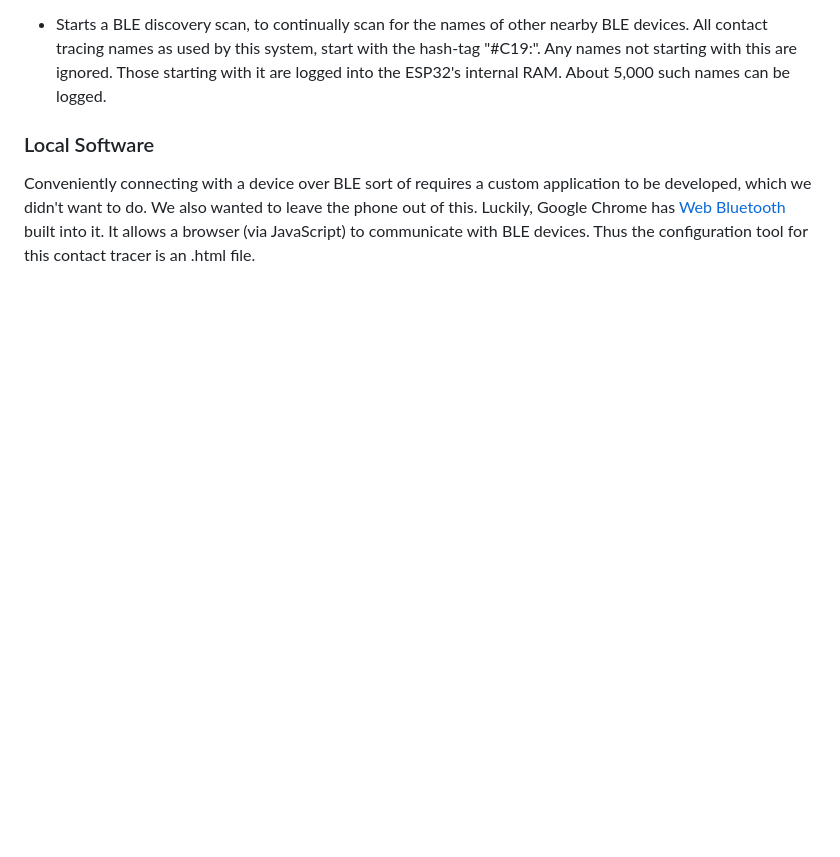
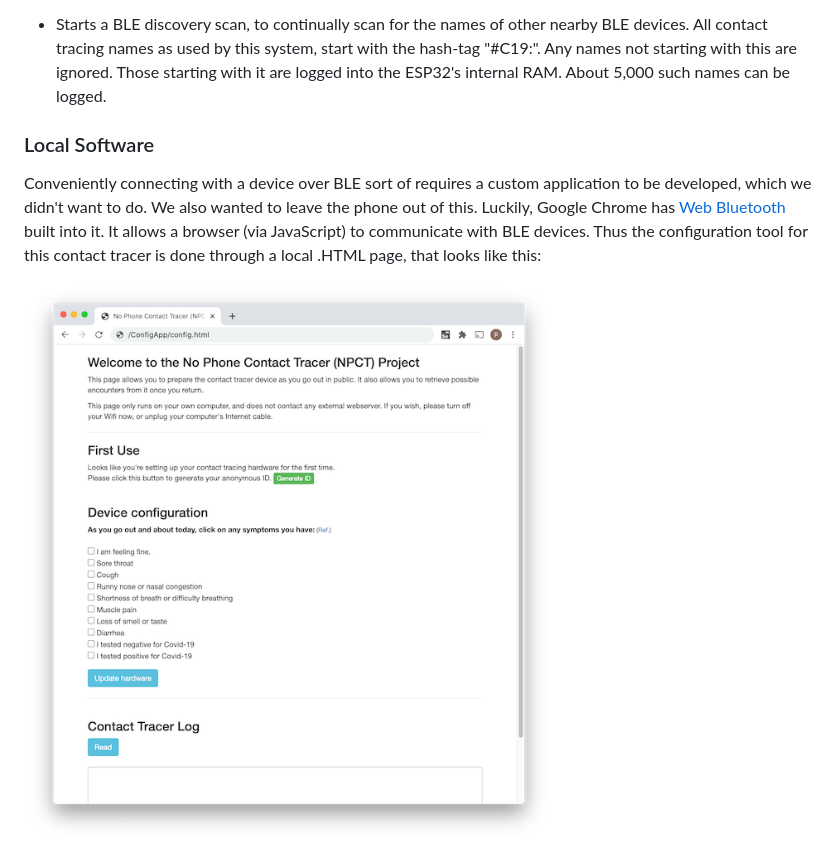
Before and after one commit to tbensky/npct, a Markdown page: README.md, the part around the change. Rendered like a GitHub page; pictures changed too: pics/chrome.png (added); blank space fills up the shorter version.

```diff
--- a/README.md
+++ b/README.md
@@ -74,4 +74,6 @@ The software for the ESP works to implement "the plan" bullet points above. It a
 ### Local Software
 
 Conveniently connecting with a device over BLE sort of requires a custom application to be developed, which we didn't want to do. We also wanted to leave the phone out of this.  Luckily,
-Google Chrome has [Web Bluetooth](https://developers.google.com/web/updates/2015/07/interact-with-ble-devices-on-the-web) built into it. It allows a browser (via JavaScript) to communicate with BLE devices. Thus the configuration tool for this contact tracer is an .html file.
+Google Chrome has [Web Bluetooth](https://developers.google.com/web/updates/2015/07/interact-with-ble-devices-on-the-web) built into it. It allows a browser (via JavaScript) to communicate with BLE devices. Thus the configuration tool for this contact tracer is done through a local .HTML page, that looks like this:
+
+<img src=https://github.com/tbensky/npct/blob/master/pics/chrome.png>
```
